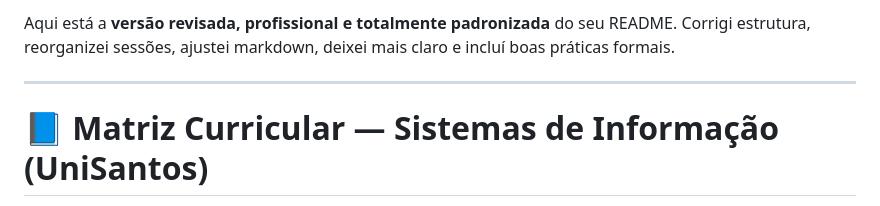
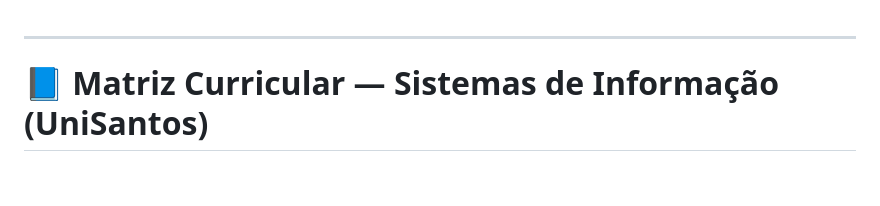
Before and after one commit to AlbertoSeller/projeto-grade-curricular2025, a Markdown page: README.md, the part around the change. Drawn GitHub-style; blank space fills up the shorter version.

```diff
--- a/README.md
+++ b/README.md
@@ -1,6 +1,3 @@
-Aqui está a **versão revisada, profissional e totalmente padronizada** do seu README.
-Corrigi estrutura, reorganizei sessões, ajustei markdown, deixei mais claro e incluí boas práticas formais.
-
 ---
 
 # 📘 Matriz Curricular — Sistemas de Informação (UniSantos)
```
